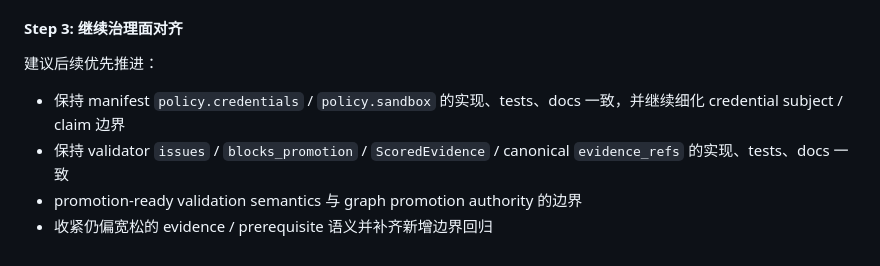
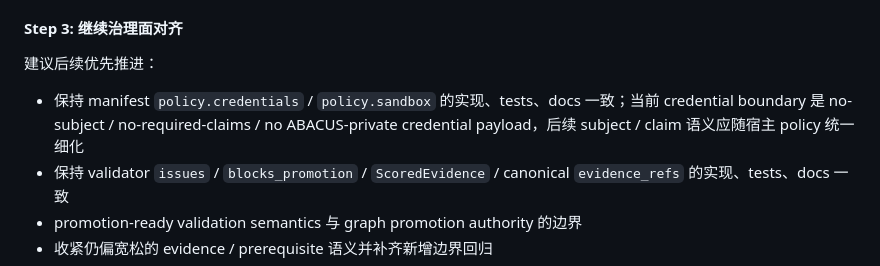
Before and after one commit to suyuexinghen/MHE, a Markdown page: docs/ABACUS_EXTENSION_HANDOFF_REPORT.md, the part around the change. GitHub-like rendering.

Commit message:
docs(abacus): clarify credential policy boundary
Document that the current ABACUS manifest credential policy means no subject binding, no required claims, and no ABACUS-private credential payload, while future identity semantics belong in host policy.

Constraint: ABACUS docs-only slice
Confidence: high
Scope-risk: narrow

Co-Authored-By: Claude Opus 4.7 <noreply@anthropic.com>

```diff
--- a/docs/ABACUS_EXTENSION_HANDOFF_REPORT.md
+++ b/docs/ABACUS_EXTENSION_HANDOFF_REPORT.md
@@ -351,7 +351,7 @@ Phase 0–4 的 family / mode baseline 已完成，当前不再建议把主线
 
 建议后续优先推进：
 
-- 保持 manifest `policy.credentials` / `policy.sandbox` 的实现、tests、docs 一致，并继续细化 credential subject / claim 边界
+- 保持 manifest `policy.credentials` / `policy.sandbox` 的实现、tests、docs 一致；当前 credential boundary 是 no-subject / no-required-claims / no ABACUS-private credential payload，后续 subject / claim 语义应随宿主 policy 统一细化
 - 保持 validator `issues` / `blocks_promotion` / `ScoredEvidence` / canonical `evidence_refs` 的实现、tests、docs 一致
 - promotion-ready validation semantics 与 graph promotion authority 的边界
 - 收紧仍偏宽松的 evidence / prerequisite 语义并补齐新增边界回归
```
Also changed, not shown: 2 other files.
